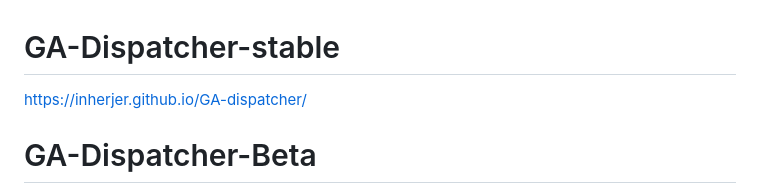
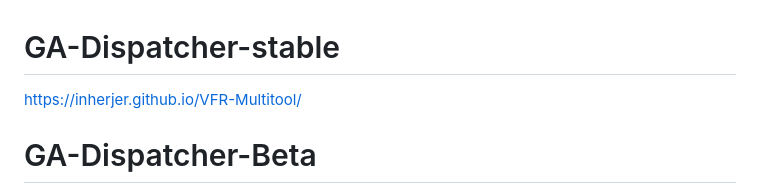
Before and after one commit to iNherjer/GA-dispatcher, a Markdown page: README.md, the part around the change. Drawn GitHub-style.

Commit message:
README.md aktualisieren

```diff
--- a/README.md
+++ b/README.md
@@ -1,6 +1,6 @@
 # GA-Dispatcher-stable
 
-https://inherjer.github.io/GA-dispatcher/
+https://inherjer.github.io/VFR-Multitool/
 
 # GA-Dispatcher-Beta
 
```
